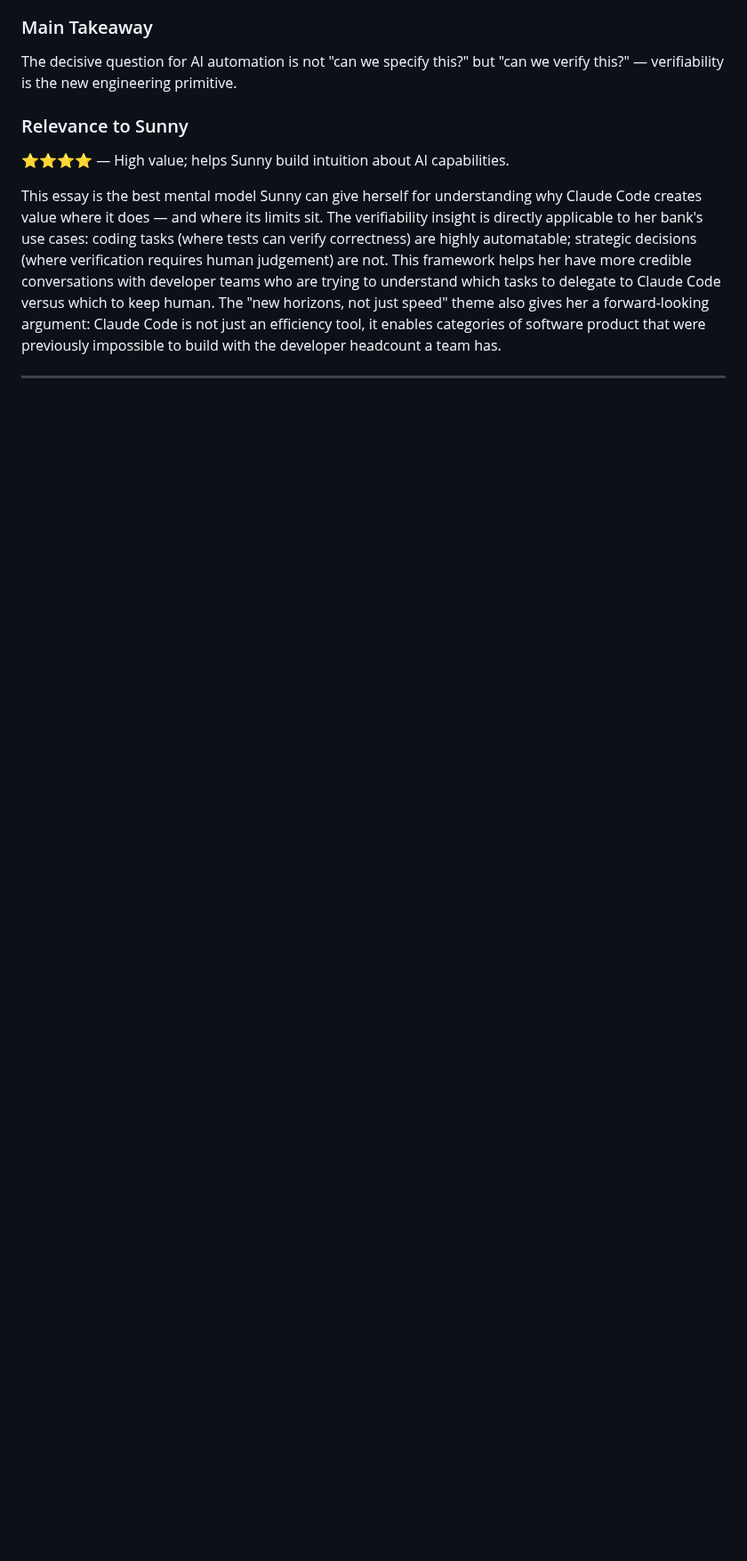
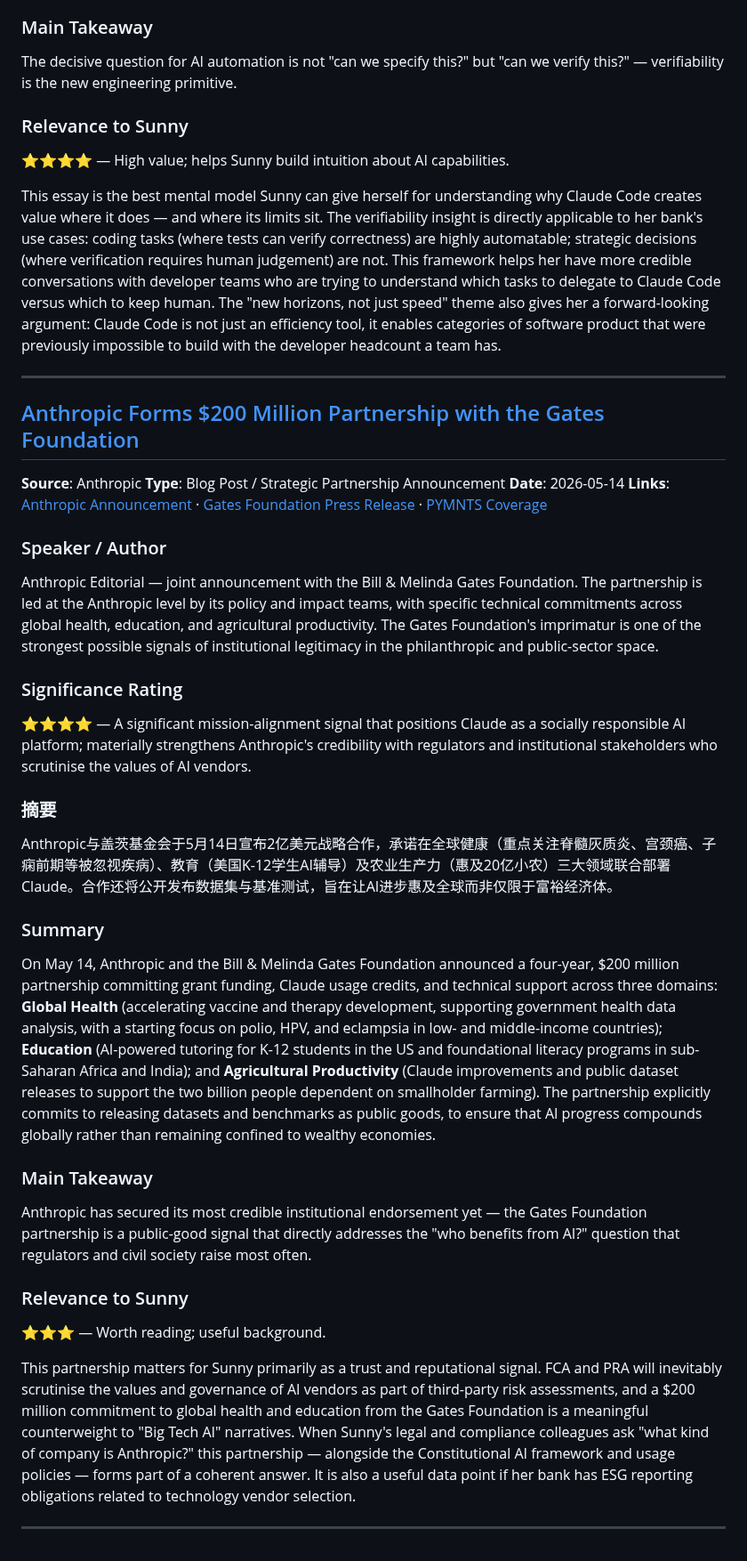
Before and after one commit to Sunnylittlehand/ClaudeCode, a Markdown page: anthropic-research/sessions-2026-05-27.md, the part around the change. Shown at 89% size. Rendered like a GitHub page; blank space fills up the shorter version.

Commit message:
Add item: Anthropic Gates Foundation Partnership to report 2026-05-27

```diff
--- a/anthropic-research/sessions-2026-05-27.md
+++ b/anthropic-research/sessions-2026-05-27.md
@@ -147,3 +147,31 @@ The decisive question for AI automation is not "can we specify this?" but "can w
 This essay is the best mental model Sunny can give herself for understanding why Claude Code creates value where it does — and where its limits sit. The verifiability insight is directly applicable to her bank's use cases: coding tasks (where tests can verify correctness) are highly automatable; strategic decisions (where verification requires human judgement) are not. This framework helps her have more credible conversations with developer teams who are trying to understand which tasks to delegate to Claude Code versus which to keep human. The "new horizons, not just speed" theme also gives her a forward-looking argument: Claude Code is not just an efficiency tool, it enables categories of software product that were previously impossible to build with the developer headcount a team has.
 
 ---
+
+## [Anthropic Forms $200 Million Partnership with the Gates Foundation](https://www.anthropic.com/news/gates-foundation-partnership)
+**Source**: Anthropic
+**Type**: Blog Post / Strategic Partnership Announcement
+**Date**: 2026-05-14
+**Links**: [Anthropic Announcement](https://www.anthropic.com/news/gates-foundation-partnership) · [Gates Foundation Press Release](https://www.gatesfoundation.org/ideas/media-center/press-releases/2026/05/ai-anthropic-partnership) · [PYMNTS Coverage](https://www.pymnts.com/partnerships/2026/anthropic-gates-foundation-form-200-million-dollar-health-focused-pact/)
+
+### Speaker / Author
+Anthropic Editorial — joint announcement with the Bill & Melinda Gates Foundation. The partnership is led at the Anthropic level by its policy and impact teams, with specific technical commitments across global health, education, and agricultural productivity. The Gates Foundation's imprimatur is one of the strongest possible signals of institutional legitimacy in the philanthropic and public-sector space.
+
+### Significance Rating
+⭐⭐⭐⭐ — A significant mission-alignment signal that positions Claude as a socially responsible AI platform; materially strengthens Anthropic's credibility with regulators and institutional stakeholders who scrutinise the values of AI vendors.
+
+### 摘要
+Anthropic与盖茨基金会于5月14日宣布2亿美元战略合作，承诺在全球健康（重点关注脊髓灰质炎、宫颈癌、子痫前期等被忽视疾病）、教育（美国K-12学生AI辅导）及农业生产力（惠及20亿小农）三大领域联合部署Claude。合作还将公开发布数据集与基准测试，旨在让AI进步惠及全球而非仅限于富裕经济体。
+
+### Summary
+On May 14, Anthropic and the Bill & Melinda Gates Foundation announced a four-year, $200 million partnership committing grant funding, Claude usage credits, and technical support across three domains: **Global Health** (accelerating vaccine and therapy development, supporting government health data analysis, with a starting focus on polio, HPV, and eclampsia in low- and middle-income countries); **Education** (AI-powered tutoring for K-12 students in the US and foundational literacy programs in sub-Saharan Africa and India); and **Agricultural Productivity** (Claude improvements and public dataset releases to support the two billion people dependent on smallholder farming). The partnership explicitly commits to releasing datasets and benchmarks as public goods, to ensure that AI progress compounds globally rather than remaining confined to wealthy economies.
+
+### Main Takeaway
+Anthropic has secured its most credible institutional endorsement yet — the Gates Foundation partnership is a public-good signal that directly addresses the "who benefits from AI?" question that regulators and civil society raise most often.
+
+### Relevance to Sunny
+⭐⭐⭐ — Worth reading; useful background.
+
+This partnership matters for Sunny primarily as a trust and reputational signal. FCA and PRA will inevitably scrutinise the values and governance of AI vendors as part of third-party risk assessments, and a $200 million commitment to global health and education from the Gates Foundation is a meaningful counterweight to "Big Tech AI" narratives. When Sunny's legal and compliance colleagues ask "what kind of company is Anthropic?" this partnership — alongside the Constitutional AI framework and usage policies — forms part of a coherent answer. It is also a useful data point if her bank has ESG reporting obligations related to technology vendor selection.
+
+---
```
